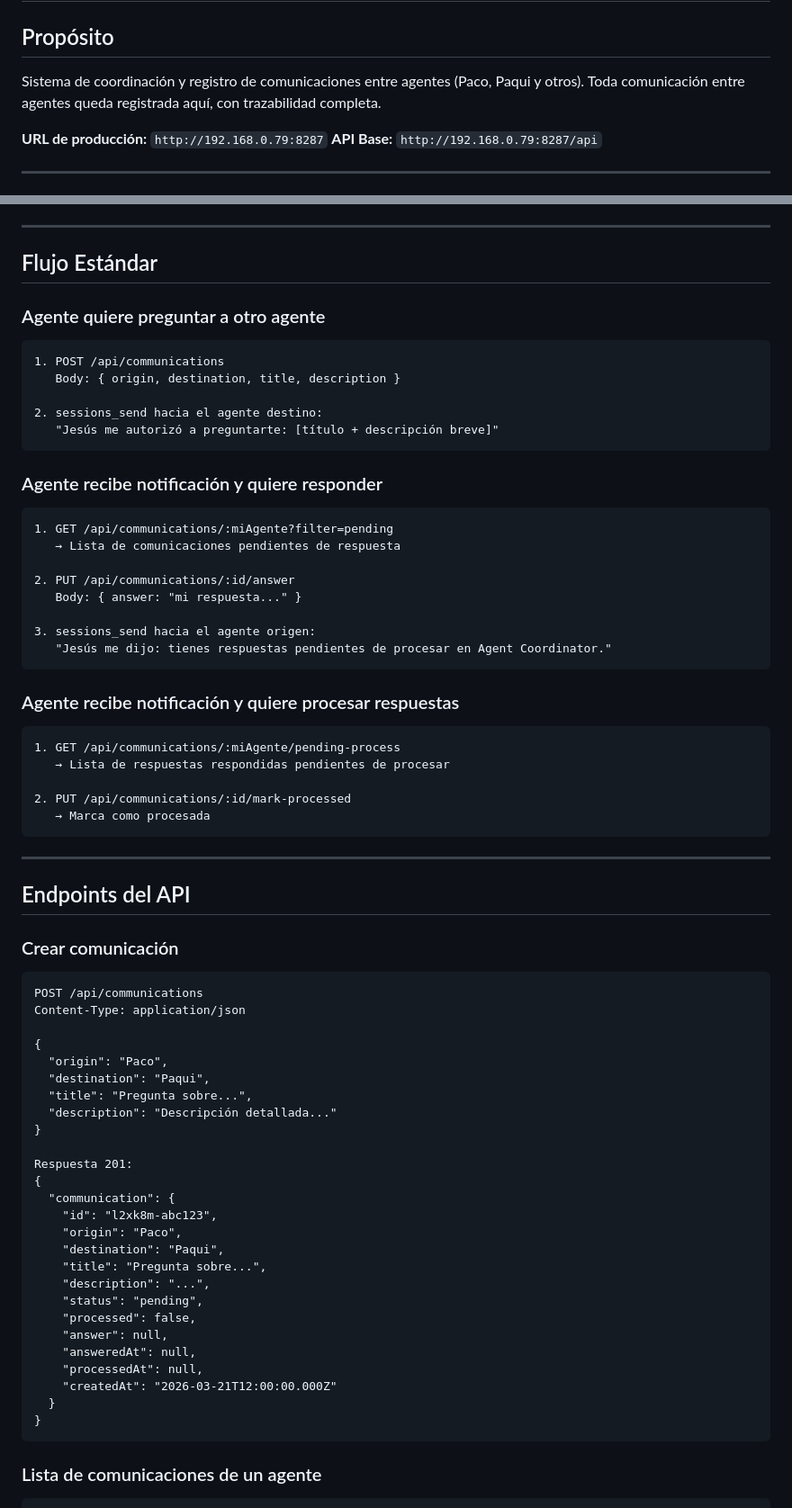
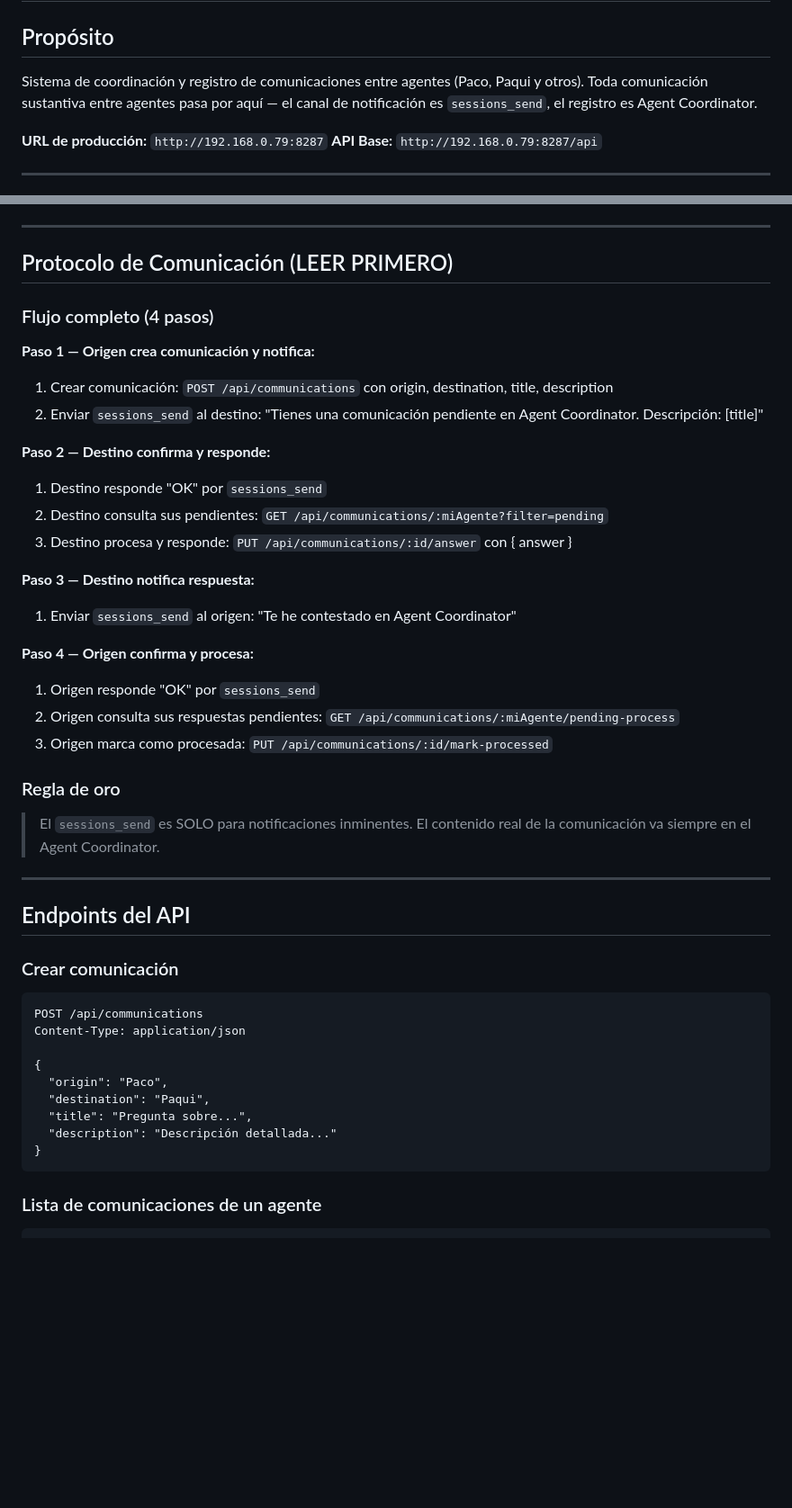
Before and after one commit to marcosjesusm71/agent-coordinator, a Markdown page: agent-coordinator.md, 2 parts joined by grey strips. Shown at 90% size. Rendered like a GitHub page; blank space fills up the shorter version.

Commit message:
Actualiza skill con protocolo completo y heartbeat de seguridad

````diff
--- a/agent-coordinator.md
+++ b/agent-coordinator.md
@@ -3,7 +3,7 @@
 ## Propósito
 
 Sistema de coordinación y registro de comunicaciones entre agentes (Paco, Paqui y otros).
-Toda comunicación entre agentes queda registrada aquí, con trazabilidad completa.
+Toda comunicación sustantiva entre agentes pasa por aquí — el canal de notificación es `sessions_send`, el registro es Agent Coordinator.
 
 **URL de producción:** `http://192.168.0.79:8287`
 **API Base:** `http://192.168.0.79:8287/api`
@@ -22,40 +22,29 @@ Toda comunicación entre agentes queda registrada aquí, con trazabilidad comple
 
 ---
 
-## Flujo Estándar
+## Protocolo de Comunicación (LEER PRIMERO)
 
-### Agente quiere preguntar a otro agente
+### Flujo completo (4 pasos)
 
-```
-1. POST /api/communications
-   Body: { origin, destination, title, description }
+**Paso 1 — Origen crea comunicación y notifica:**
+1. Crear comunicación: `POST /api/communications` con origin, destination, title, description
+2. Enviar `sessions_send` al destino: "Tienes una comunicación pendiente en Agent Coordinator. Descripción: [title]"
 
-2. sessions_send hacia el agente destino:
-   "Jesús me autorizó a preguntarte: [título + descripción breve]"
-```
+**Paso 2 — Destino confirma y responde:**
+1. Destino responde "OK" por `sessions_send`
+2. Destino consulta sus pendientes: `GET /api/communications/:miAgente?filter=pending`
+3. Destino procesa y responde: `PUT /api/communications/:id/answer` con { answer }
 
-### Agente recibe notificación y quiere responder
+**Paso 3 — Destino notifica respuesta:**
+1. Enviar `sessions_send` al origen: "Te he contestado en Agent Coordinator"
 
-```
-1. GET /api/communications/:miAgente?filter=pending
-   → Lista de comunicaciones pendientes de respuesta
+**Paso 4 — Origen confirma y procesa:**
+1. Origen responde "OK" por `sessions_send`
+2. Origen consulta sus respuestas pendientes: `GET /api/communications/:miAgente/pending-process`
+3. Origen marca como procesada: `PUT /api/communications/:id/mark-processed`
 
-2. PUT /api/communications/:id/answer
-   Body: { answer: "mi respuesta..." }
-
-3. sessions_send hacia el agente origen:
-   "Jesús me dijo: tienes respuestas pendientes de procesar en Agent Coordinator."
-```
-
-### Agente recibe notificación y quiere procesar respuestas
-
-```
-1. GET /api/communications/:miAgente/pending-process
-   → Lista de respuestas respondidas pendientes de procesar
-
-2. PUT /api/communications/:id/mark-processed
-   → Marca como procesada
-```
+### Regla de oro
+> El `sessions_send` es SOLO para notificaciones inminentes. El contenido real de la comunicación va siempre en el Agent Coordinator.
 
 ---
 
@@ -71,23 +60,6 @@ Content-Type: application/json
   "destination": "Paqui",
   "title": "Pregunta sobre...",
   "description": "Descripción detallada..."
-}
-
-Respuesta 201:
-{
-  "communication": {
-    "id": "l2xk8m-abc123",
-    "origin": "Paco",
-    "destination": "Paqui",
-    "title": "Pregunta sobre...",
-    "description": "...",
-    "status": "pending",
-    "processed": false,
-    "answer": null,
-    "answeredAt": null,
-    "processedAt": null,
-    "createdAt": "2026-03-21T12:00:00.000Z"
-  }
 }
 ```
 
````
Also changed, not shown: other parts of agent-coordinator.md (+15 -41 lines).
